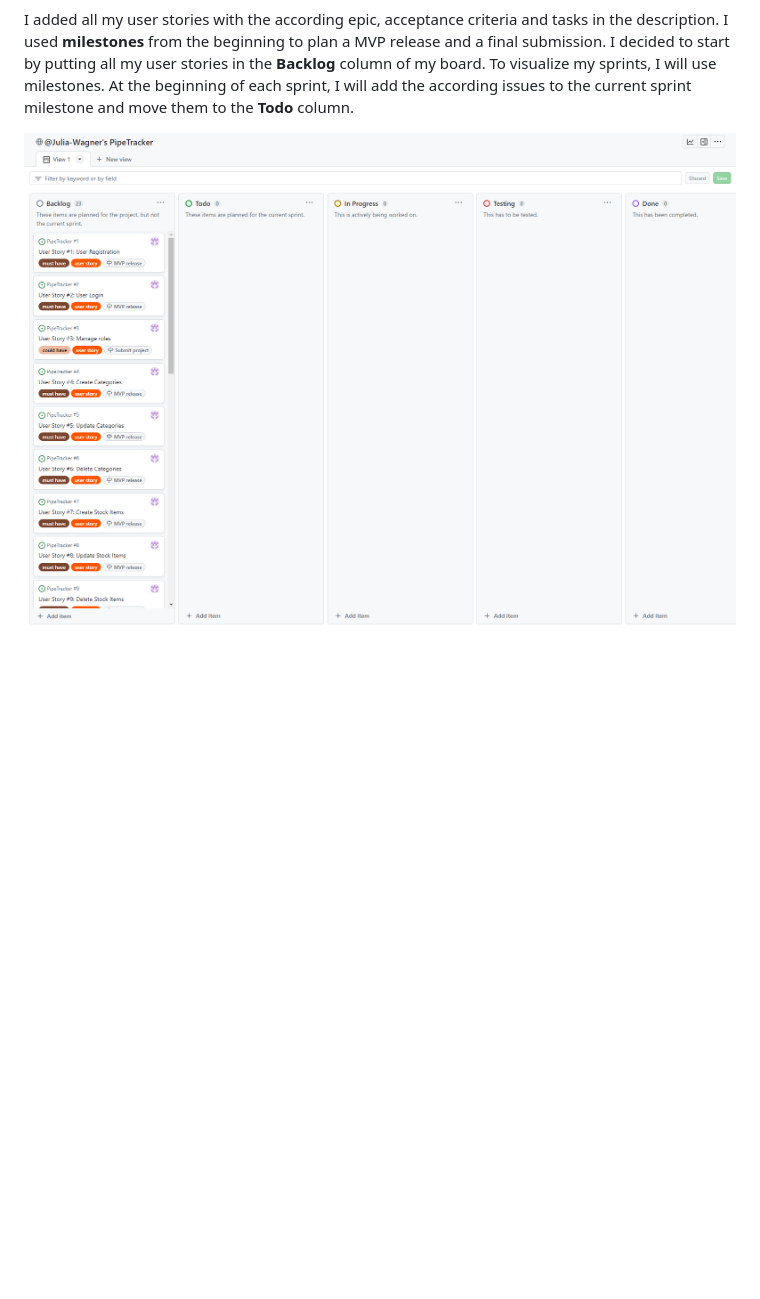
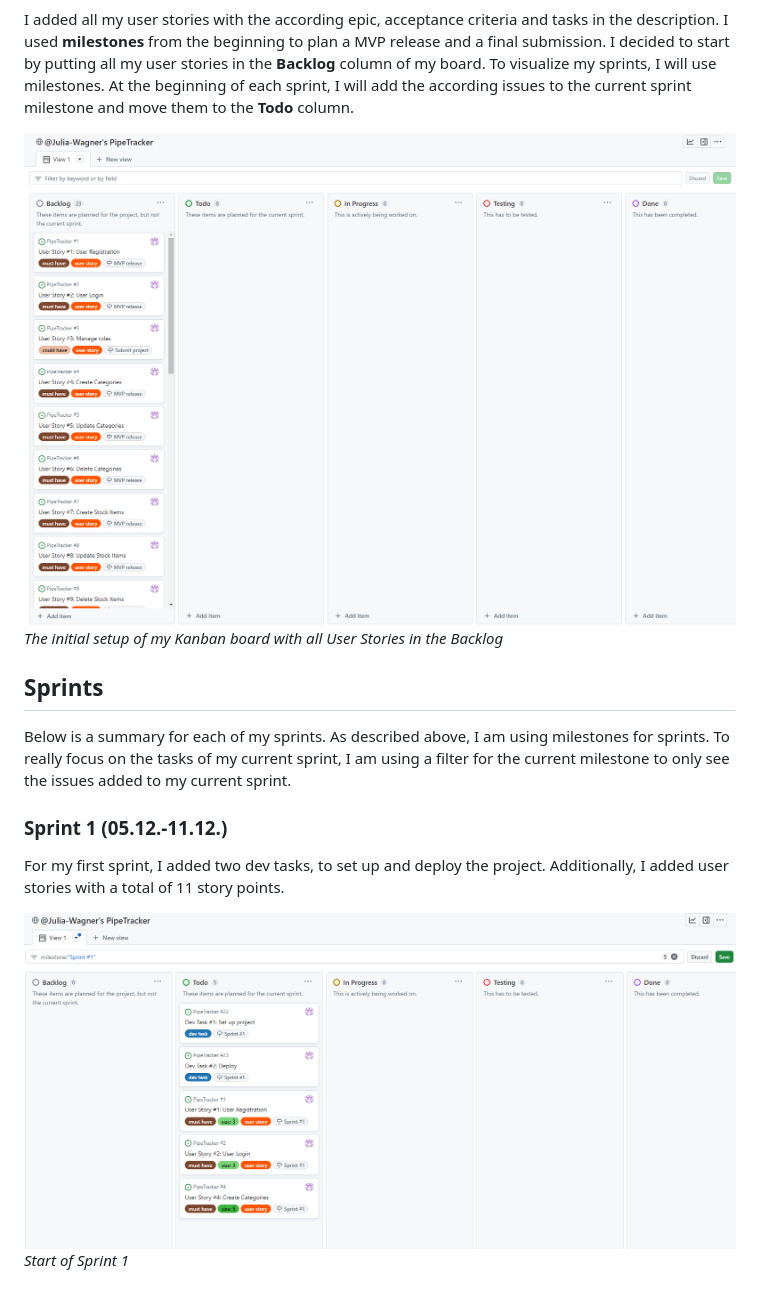
Before and after one commit to Julia-Wagner/PipeTracker, a Markdown page: AGILE.md, the part around the change printed below. GitHub-like rendering; pictures changed too: docs/agile/sprint1_start.png (added); blank space fills up the shorter version.

Commit message:
doc: add first sprint to agile.md

```diff
--- a/AGILE.md
+++ b/AGILE.md
@@ -19,4 +22,14 @@ To have a better overview of issues on my board, I also created custom labels fo
 
 I added all my user stories with the according epic, acceptance criteria and tasks in the description. I used **milestones** from the beginning to plan a MVP release and a final submission. I decided to start by putting all my user stories in the **Backlog** column of my board. To visualize my sprints, I will use milestones. At the beginning of each sprint, I will add the according issues to the current sprint milestone and move them to the **Todo** column.
 
-![Initial board setup](docs/screenshots/initial_backlog.png)
+![Initial board setup](docs/agile/initial_backlog.png)
+*The initial setup of my Kanban board with all User Stories in the Backlog*
+
+## **Sprints**
+Below is a summary for each of my sprints. As described above, I am using milestones for sprints. To really focus on the tasks of my current sprint, I am using a filter for the current milestone to only see the issues added to my current sprint.
+
+### **Sprint 1 (05.12.-11.12.)**
+For my first sprint, I added two dev tasks, to set up and deploy the project. Additionally, I added user stories with a total of 11 story points.
+
+![Sprint 1 start](docs/agile/sprint1_start.png)
+*Start of Sprint 1*
```
Also changed, not shown: other parts of AGILE.md (+4 -1 lines), docs/agile/initial_backlog.png (renamed from docs/screenshots/initial_backlog.png), docs/agile/labels.png (renamed from docs/screenshots/labels.png).
